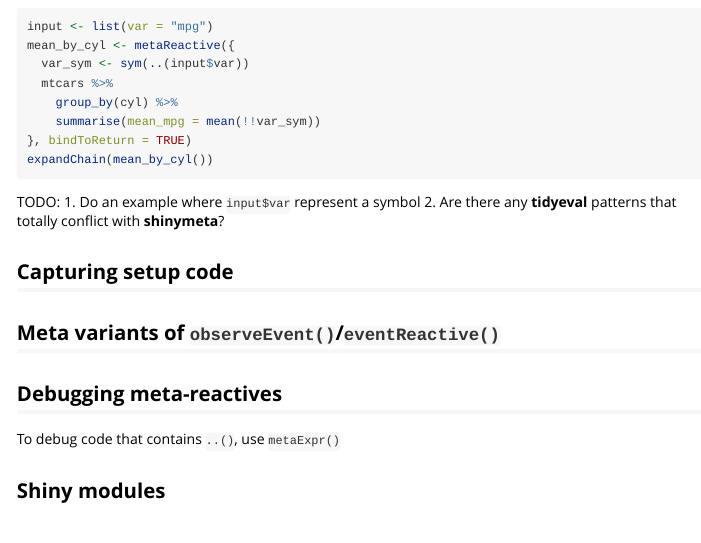
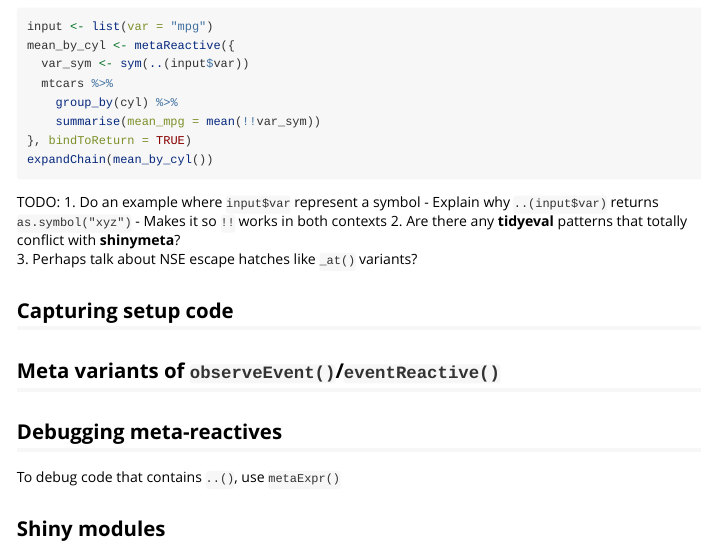
Before and after one commit to rstudio/shinymeta, an R Markdown document (vignettes/special-topics.Rmd): the page in a window 1100 px wide, from 720 px down. Rendered offline with R 4.5, knitr and Pandoc, with nearby package versions; the code chunks are not run, so their results and figures are left out.

```diff
--- a/vignettes/special-topics.Rmd
+++ b/vignettes/special-topics.Rmd
@@ -55,7 +55,10 @@
 
 TODO:
  1. Do an example where `input$var` represent a symbol
+   - Explain why `..(input$var)` returns `as.symbol("xyz")`
+     - Makes it so `!!` works in both contexts
  2. Are there any **tidyeval** patterns that totally conflict with **shinymeta**?
+ 3. Perhaps talk about NSE escape hatches like `_at()` variants?
 
 
 ## Capturing setup code
```
Also changed, not shown: 5 other files.
